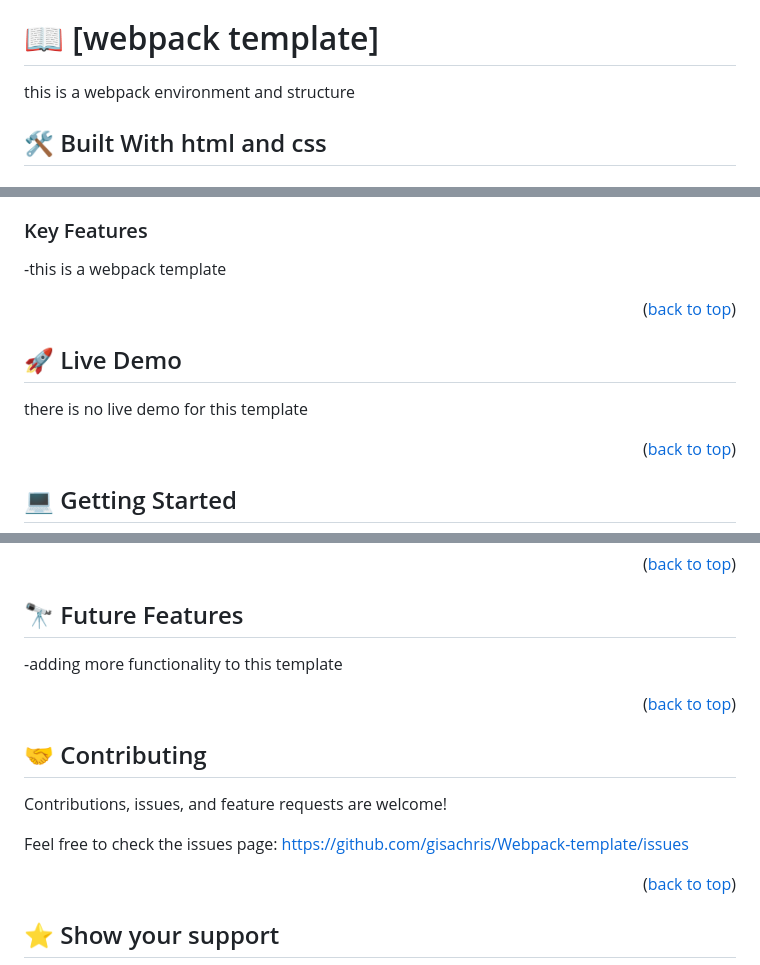
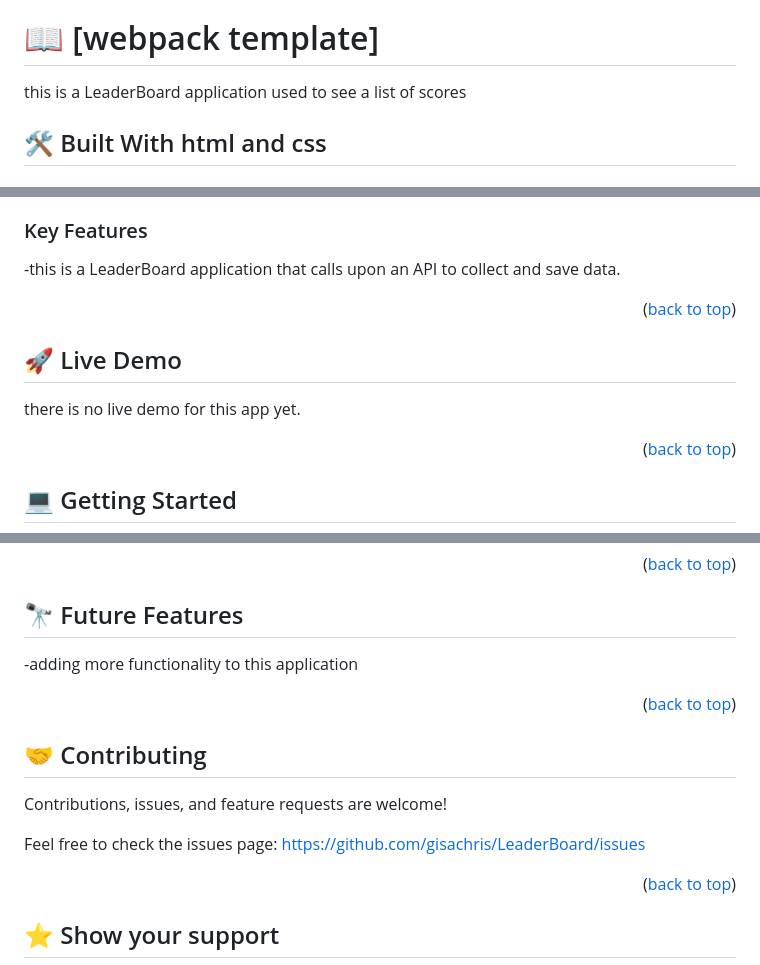
Before and after one commit to gisachris/LeaderBoard-app, a Markdown page: README.md, 3 parts joined by grey strips. GitHub-like rendering.

```diff
--- a/README.md
+++ b/README.md
@@ -30,8 +30,8 @@
 
 # 📖 [webpack template] <a name="about-project"></a>
 
-this is a webpack environment and structure
-
+this is a LeaderBoard application used
+to see a list of scores
 ## 🛠 Built With <a name="built-with">html and css</a>
 
 ### Tech Stack <a name="tech-stack">html and css</a>
@@ -54,13 +54,13 @@ i buit this website using the html and css tech stack.
 
 ### Key Features <a name="key-features"></a>
 
--this is a webpack template
+-this is a LeaderBoard application that calls upon an API to collect and save data.
 
 <p align="right">(<a href="#readme-top">back to top</a>)</p>
 
 ## 🚀 Live Demo <a name="live-demo"></a>
 
-there is no live demo for this template
+there is no live demo for this app yet.
 
 <p align="right">(<a href="#readme-top">back to top</a>)</p>
 
@@ -152,7 +152,7 @@ no presentation is available for this project yet.
 
 ## 🔭 Future Features <a name="future-features"></a>
 
--adding more functionality to this template
+-adding more functionality to this application
 
 <p align="right">(<a href="#readme-top">back to top</a>)</p>
 
@@ -161,7 +161,7 @@ no presentation is available for this project yet.
 
 Contributions, issues, and feature requests are welcome!
 
-Feel free to check the issues page: https://github.com/gisachris/Webpack-template/issues
+Feel free to check the issues page: https://github.com/gisachris/LeaderBoard/issues
 
 <p align="right">(<a href="#readme-top">back to top</a>)</p>
 
```
